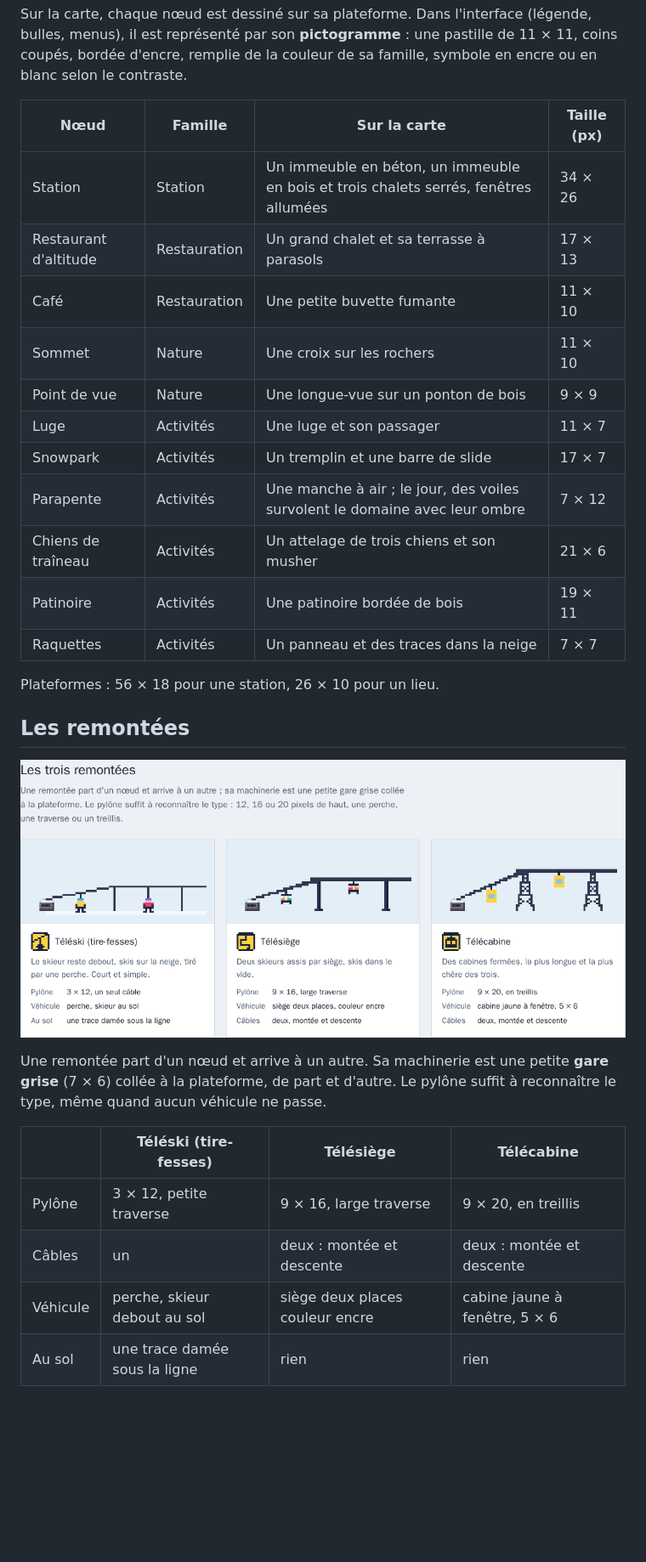
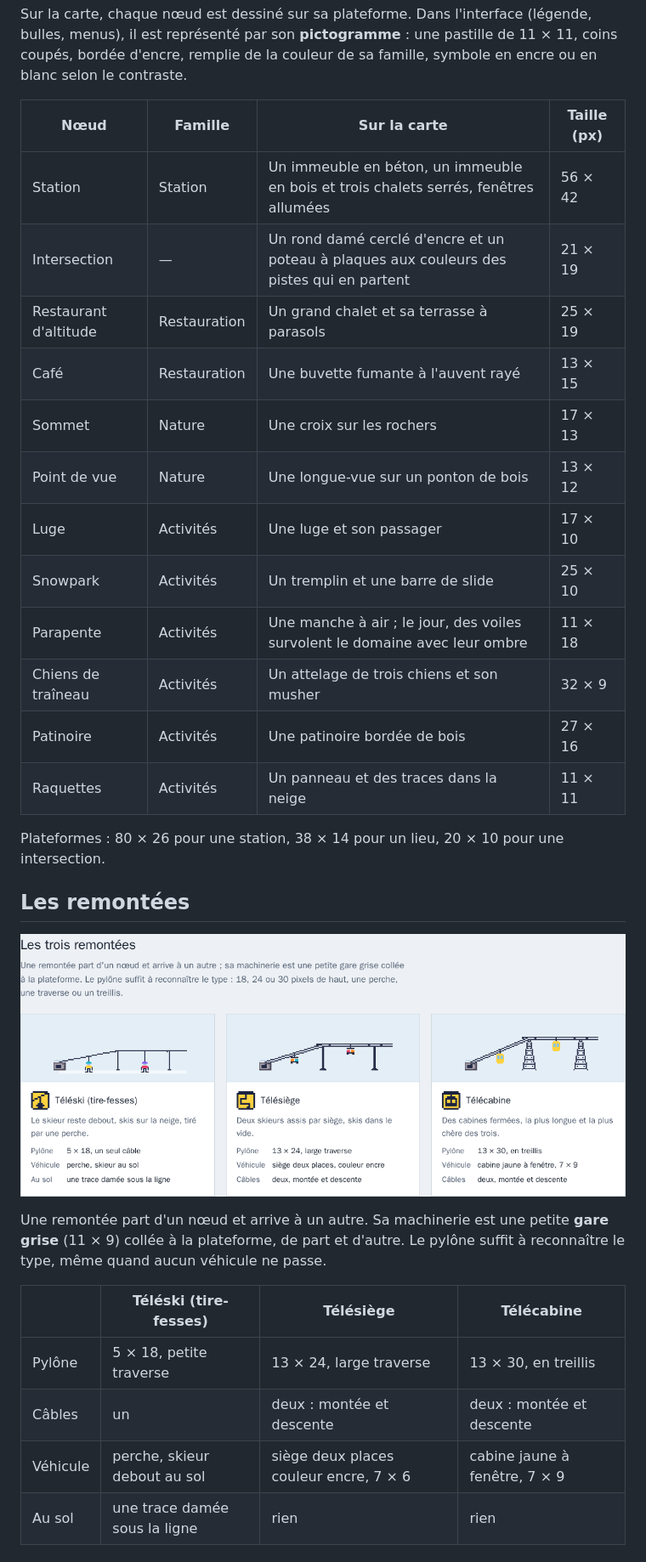
Before and after one commit to JulesPierrat/tire-fesses, a Markdown page: docs/CHARTE.md, the part around one of its changes. Shown at 85% size. Rendered like a GitHub page; pictures changed too: docs/charte/remontees.png; blank space fills up the shorter version.

```diff
--- a/docs/CHARTE.md
+++ b/docs/CHARTE.md
@@ -54,33 +61,35 @@ famille, symbole en encre ou en blanc selon le contraste.
 
 | Nœud | Famille | Sur la carte | Taille (px) |
 |---|---|---|---|
-| Station | Station | Un immeuble en béton, un immeuble en bois et trois chalets serrés, fenêtres allumées | 34 × 26 |
-| Restaurant d'altitude | Restauration | Un grand chalet et sa terrasse à parasols | 17 × 13 |
-| Café | Restauration | Une petite buvette fumante | 11 × 10 |
-| Sommet | Nature | Une croix sur les rochers | 11 × 10 |
-| Point de vue | Nature | Une longue-vue sur un ponton de bois | 9 × 9 |
-| Luge | Activités | Une luge et son passager | 11 × 7 |
-| Snowpark | Activités | Un tremplin et une barre de slide | 17 × 7 |
-| Parapente | Activités | Une manche à air ; le jour, des voiles survolent le domaine avec leur ombre | 7 × 12 |
-| Chiens de traîneau | Activités | Un attelage de trois chiens et son musher | 21 × 6 |
-| Patinoire | Activités | Une patinoire bordée de bois | 19 × 11 |
-| Raquettes | Activités | Un panneau et des traces dans la neige | 7 × 7 |
+| Station | Station | Un immeuble en béton, un immeuble en bois et trois chalets serrés, fenêtres allumées | 56 × 42 |
+| Intersection | — | Un rond damé cerclé d'encre et un poteau à plaques aux couleurs des pistes qui en partent | 21 × 19 |
+| Restaurant d'altitude | Restauration | Un grand chalet et sa terrasse à parasols | 25 × 19 |
+| Café | Restauration | Une buvette fumante à l'auvent rayé | 13 × 15 |
+| Sommet | Nature | Une croix sur les rochers | 17 × 13 |
+| Point de vue | Nature | Une longue-vue sur un ponton de bois | 13 × 12 |
+| Luge | Activités | Une luge et son passager | 17 × 10 |
+| Snowpark | Activités | Un tremplin et une barre de slide | 25 × 10 |
+| Parapente | Activités | Une manche à air ; le jour, des voiles survolent le domaine avec leur ombre | 11 × 18 |
+| Chiens de traîneau | Activités | Un attelage de trois chiens et son musher | 32 × 9 |
+| Patinoire | Activités | Une patinoire bordée de bois | 27 × 16 |
+| Raquettes | Activités | Un panneau et des traces dans la neige | 11 × 11 |
 
-Plateformes : 56 × 18 pour une station, 26 × 10 pour un lieu.
+Plateformes : 80 × 26 pour une station, 38 × 14 pour un lieu, 20 × 10 pour une
+intersection.
 
 ## Les remontées
 
 ![Planches du téléski, du télésiège et de la télécabine](charte/remontees.png)
 
 Une remontée part d'un nœud et arrive à un autre. Sa machinerie est une petite
-**gare grise** (7 × 6) collée à la plateforme, de part et d'autre. Le pylône
+**gare grise** (11 × 9) collée à la plateforme, de part et d'autre. Le pylône
 suffit à reconnaître le type, même quand aucun véhicule ne passe.
 
 | | Téléski (tire-fesses) | Télésiège | Télécabine |
 |---|---|---|---|
-| Pylône | 3 × 12, petite traverse | 9 × 16, large traverse | 9 × 20, en treillis |
+| Pylône | 5 × 18, petite traverse | 13 × 24, large traverse | 13 × 30, en treillis |
 | Câbles | un | deux : montée et descente | deux : montée et descente |
-| Véhicule | perche, skieur debout au sol | siège deux places couleur encre | cabine jaune à fenêtre, 5 × 6 |
+| Véhicule | perche, skieur debout au sol | siège deux places couleur encre, 7 × 6 | cabine jaune à fenêtre, 7 × 9 |
 | Au sol | une trace damée sous la ligne | rien | rien |
 
 ## Le jour et la nuit
```
Also changed, not shown: other parts of docs/CHARTE.md (+42 -19 lines), docs/charte/banc-jour.png, docs/charte/banc-nuit.png, docs/charte/noeuds.png, 1 other file.
